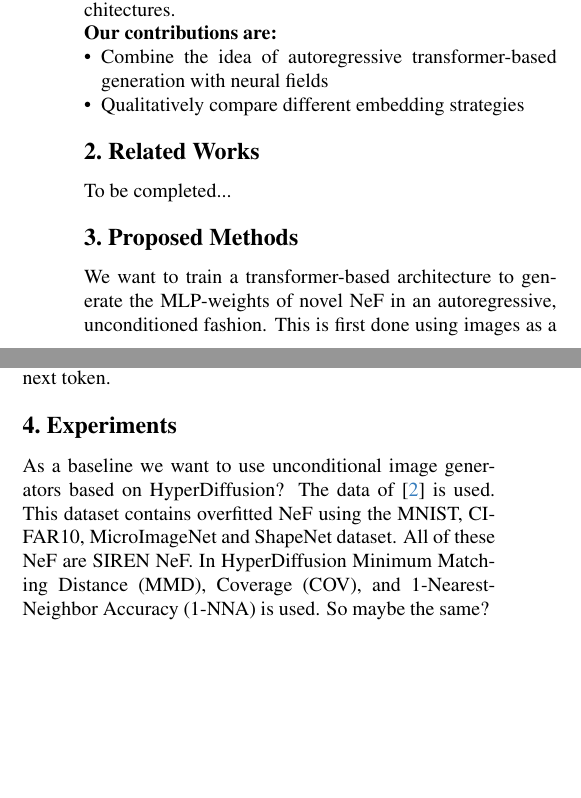
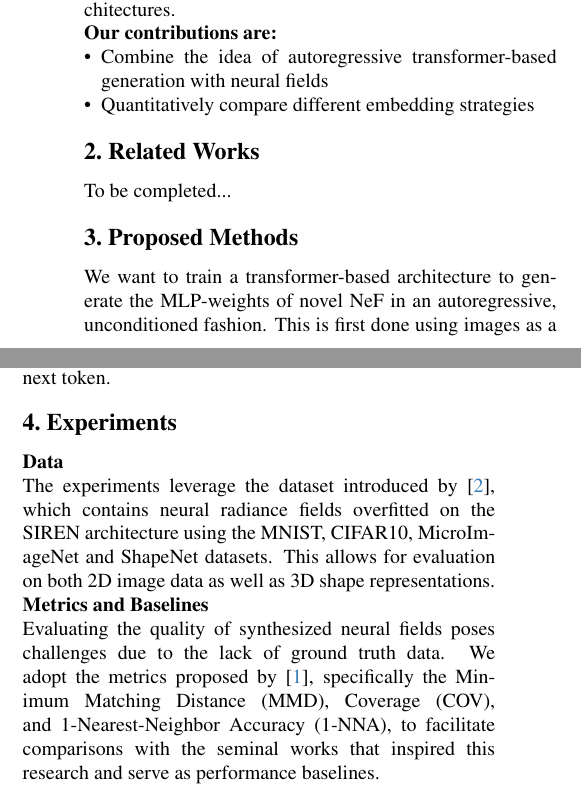
Before and after one commit to nef-gpt/adl4cv, a LaTeX paper (submissions/proposal/main.tex, which reads submissions/proposal/sec/1_intro.tex, submissions/proposal/sec/4_experiments.tex): two parts of the columns of page 1 of 2, joined at a grey line, cut so that both start at the same text, the shorter picture padded with empty space. Compiled offline with pdfLaTeX.

Commit message:
Add experiments part of proposal

```diff
--- a/submissions/proposal/sec/1_intro.tex
+++ b/submissions/proposal/sec/1_intro.tex
@@ -13,5 +13,5 @@ Therefore, the main problem lies in finding a representation of the MLP weights
 \noindent \textbf{Our contributions are:}
 \begin{itemize}
     \item Combine the idea of autoregressive transformer-based generation with neural fields
-    \item Qualitatively compare different embedding strategies
+    \item Quantitatively compare different embedding strategies
 \end{itemize}
--- a/submissions/proposal/sec/4_experiments.tex
+++ b/submissions/proposal/sec/4_experiments.tex
@@ -1,11 +1,9 @@
 % Literature Review
 \section{Experiments}
 \label{sec:exper}
-% Potential Baselines
-As a baseline we want to use unconditional image generators based on HyperDiffusion?
 % Datasets
-The data of \cite{papa2023train} is used. This dataset contains overfitted NeF using the
-MNIST, CIFAR10, MicroImageNet and ShapeNet dataset. All of these NeF are SIREN NeF.
+\textbf{Data}\\
+The experiments leverage the dataset introduced by \cite{papa2023train}, which contains neural radiance fields overfitted on the SIREN architecture using the MNIST, CIFAR10, MicroImageNet and ShapeNet datasets. This allows for evaluation on both 2D image data as well as 3D shape representations. \\
 % Metrics
-In HyperDiffusion Minimum Matching Distance (MMD), Coverage (COV), and 1-Nearest-Neighbor Accuracy (1-NNA) is
-used. So maybe the same?
+\textbf{Metrics and Baselines}\\
+Evaluating the quality of synthesized neural fields poses challenges due to the lack of ground truth data. We adopt the metrics proposed by \cite{erkoç2023hyperdiffusion}, specifically the Minimum Matching Distance (MMD), Coverage (COV), and 1-Nearest-Neighbor Accuracy (1-NNA), to facilitate comparisons with the seminal works that inspired this research and serve as performance baselines. \\
```
